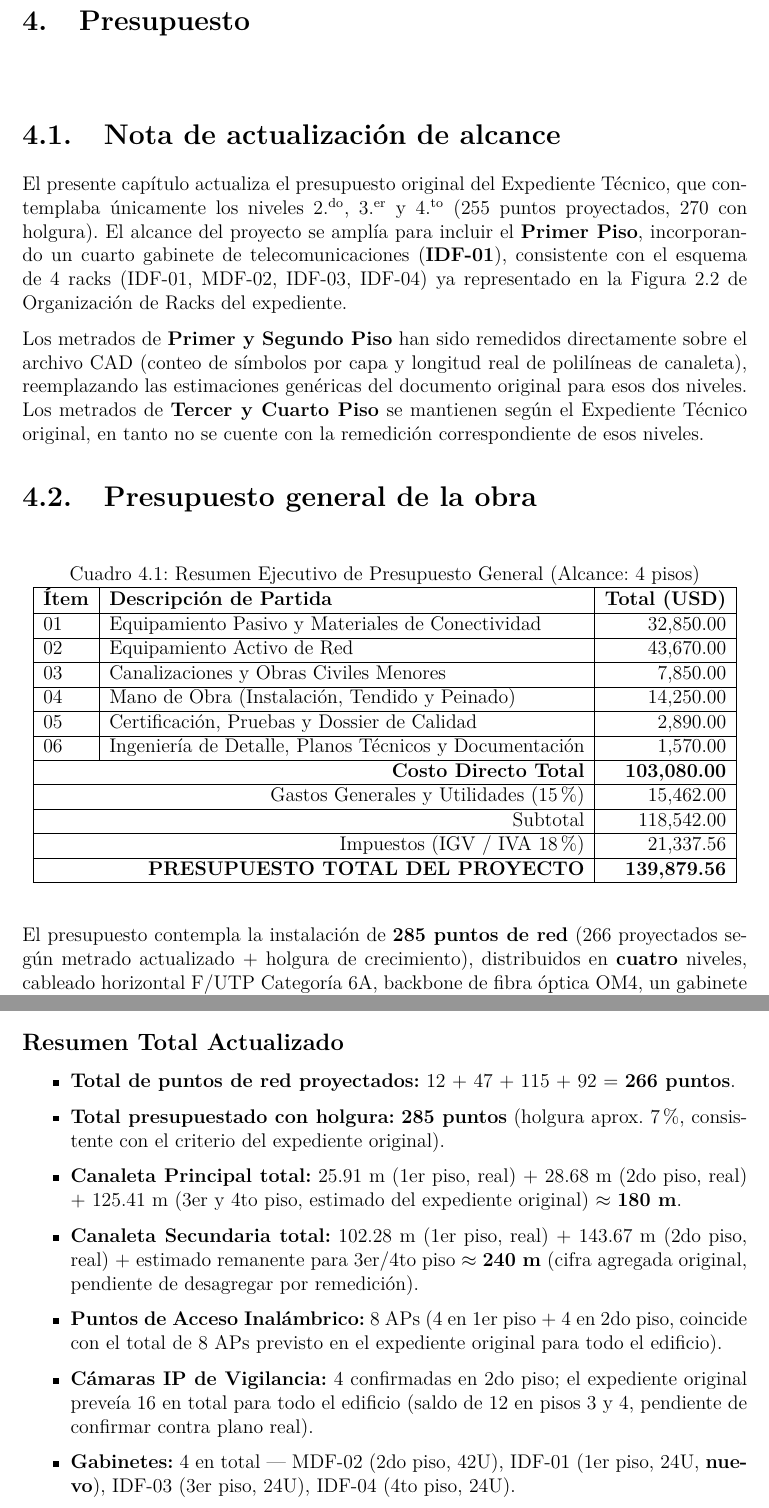
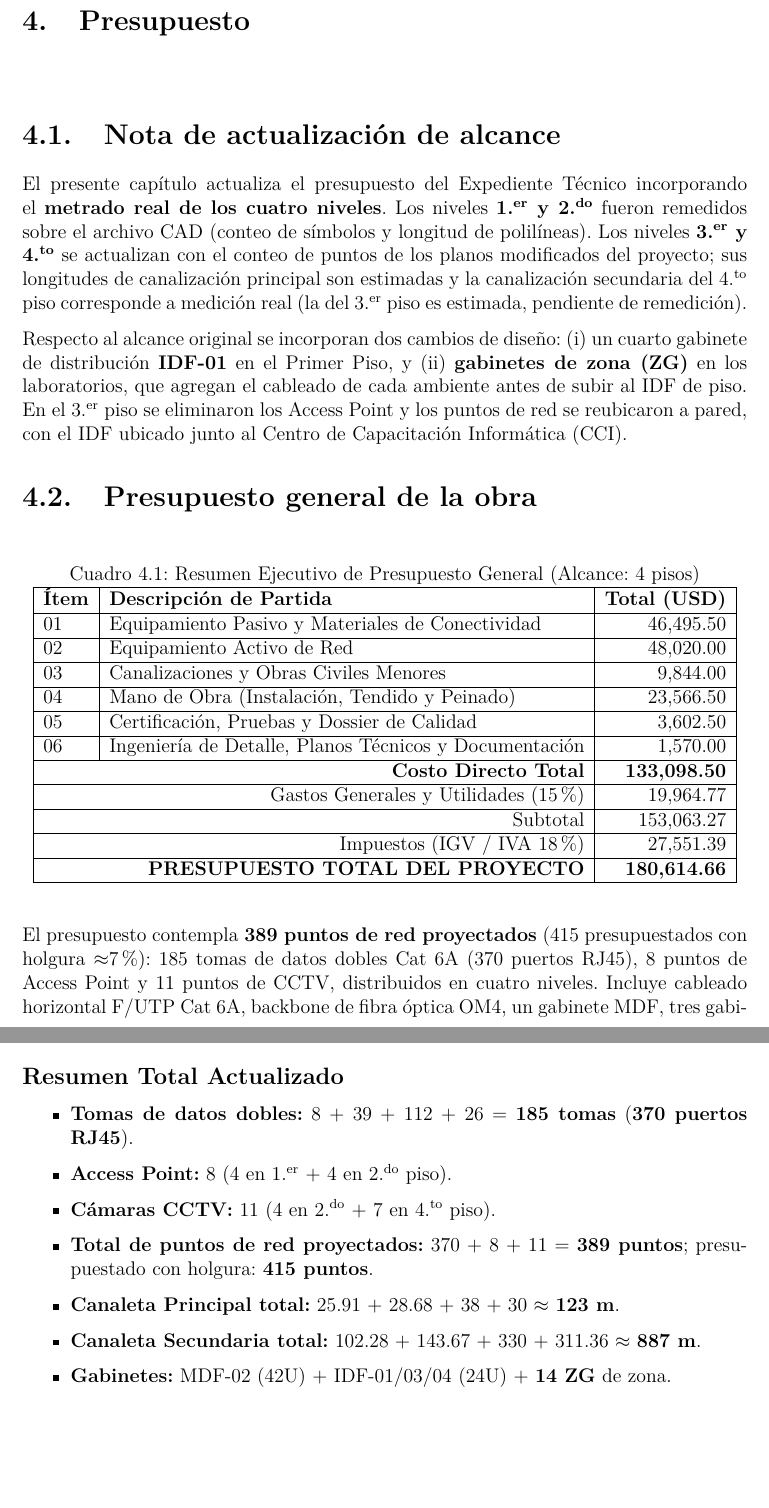
Before and after one commit to Ficapro543/Informe-Redes---Sistema-de-Cableado-Estructurado, a LaTeX thesis (Proyecto Redes - Cableado Estructurado.tex, which reads 04_Presupuesto.tex): two parts of pages 35 and 37 of 75, joined at a grey line, cut so that both start at the same text, the shorter picture padded with empty space. Compiled offline with pdfLaTeX.

Commit message:
actualizacion de la seccion de presupuesto (con el 3er y 4to piso)

```diff
--- a/04_Presupuesto.tex
+++ b/04_Presupuesto.tex
@@ -1,21 +1,32 @@
 \chapter{Presupuesto}
+
+% =====================================================================
+% SUPUESTOS QUE DEBES VERIFICAR (afectan montos):
+%  1) "faceplate" = puerto RJ45 individual  ->  224 (3P) = 112 tomas dobles ; 52 (4P) = 26 tomas.
+%     Si contaste PLACAS dobles, duplica jacks/patch cords/cable.
+%  2) Precio ZG = 350 USD c/u (placeholder). Ajustar segun cotizacion real.
+%  3) Jack contado 1 vez por punto (lado usuario), como en el doc original.
+%     Un panel modular tambien lleva jack -> si lo cuentas, duplica la partida 1.3.
+%  4) Longitud canaleta 3er piso ESTIMADA (secundaria 330 m / principal 38 m).
+%     El 4to secundaria (311.36 m) es medida real; los principales son estimados.
+% =====================================================================
 
 \section{Nota de actualización de alcance}
 
-El presente capítulo actualiza el presupuesto original del Expediente Técnico, que
-contemplaba únicamente los niveles 2.\textsuperscript{do}, 3.\textsuperscript{er} y
-4.\textsuperscript{to} (255 puntos proyectados, 270 con holgura). El alcance del
-proyecto se amplía para incluir el \textbf{Primer Piso}, incorporando un cuarto
-gabinete de telecomunicaciones (\textbf{IDF-01}), consistente con el esquema de
-4 racks (IDF-01, MDF-02, IDF-03, IDF-04) ya representado en la Figura 2.2 de
-Organización de Racks del expediente.
+El presente capítulo actualiza el presupuesto del Expediente Técnico incorporando el
+\textbf{metrado real de los cuatro niveles}. Los niveles \textbf{1.\textsuperscript{er} y
+2.\textsuperscript{do}} fueron remedidos sobre el archivo CAD (conteo de símbolos y
+longitud de polilíneas). Los niveles \textbf{3.\textsuperscript{er} y 4.\textsuperscript{to}}
+se actualizan con el conteo de puntos de los planos modificados del proyecto; sus
+longitudes de canalización principal son estimadas y la canalización secundaria del
+4.\textsuperscript{to} piso corresponde a medición real (la del 3.\textsuperscript{er}
+piso es estimada, pendiente de remedición).
 
-Los metrados de \textbf{Primer y Segundo Piso} han sido remedidos directamente sobre
-el archivo CAD (conteo de símbolos por capa y longitud real de polilíneas de
-canaleta), reemplazando las estimaciones genéricas del documento original para esos
-dos niveles. Los metrados de \textbf{Tercer y Cuarto Piso} se mantienen según el
-Expediente Técnico original, en tanto no se cuente con la remedición
-correspondiente de esos niveles.
+Respecto al alcance original se incorporan dos cambios de diseño: (i) un cuarto gabinete
+de distribución \textbf{IDF-01} en el Primer Piso, y (ii) \textbf{gabinetes de zona (ZG)}
+en los laboratorios, que agregan el cableado de cada ambiente antes de subir al IDF de
+piso. En el 3.\textsuperscript{er} piso se eliminaron los Access Point y los puntos de red
+se reubicaron a pared, con el IDF ubicado junto al Centro de Capacitación Informática (CCI).
 
 \section{Presupuesto general de la obra}
 
@@ -25,23 +36,21 @@ correspondiente de esos niveles.
 \begin{tabular}{|l|l|r|}
 \hline
 \textbf{Ítem} & \textbf{Descripción de Partida} & \textbf{Total (USD)} \\ \hline
-01 & Equipamiento Pasivo y Materiales de Conectividad & 32,850.00 \\ \hline
-02 & Equipamiento Activo de Red & 43,670.00 \\ \hline
-03 & Canalizaciones y Obras Civiles Menores & 7,850.00 \\ \hline
-04 & Mano de Obra (Instalación, Tendido y Peinado) & 14,250.00 \\ \hline
-05 & Certificación, Pruebas y Dossier de Calidad & 2,890.00 \\ \hline
+01 & Equipamiento Pasivo y Materiales de Conectividad & 46,495.50 \\ \hline
+02 & Equipamiento Activo de Red & 48,020.00 \\ \hline
+03 & Canalizaciones y Obras Civiles Menores & 9,844.00 \\ \hline
+04 & Mano de Obra (Instalación, Tendido y Peinado) & 23,566.50 \\ \hline
+05 & Certificación, Pruebas y Dossier de Calidad & 3,602.50 \\ \hline
 06 & Ingeniería de Detalle, Planos Técnicos y Documentación & 1,570.00 \\ \hline
-\multicolumn{2}{|r|}{\textbf{Costo Directo Total}} & \textbf{103,080.00} \\ \hline
-\multicolumn{2}{|r|}{Gastos Generales y Utilidades (15\%)} & 15,462.00 \\ \hline
-\multicolumn{2}{|r|}{Subtotal} & 118,542.00 \\ \hline
-\multicolumn{2}{|r|}{Impuestos (IGV / IVA 18\%)} & 21,337.56 \\ \hline
-\multicolumn{2}{|r|}{\textbf{PRESUPUESTO TOTAL DEL PROYECTO}} & \textbf{139,879.56} \\ \hline
+\multicolumn{2}{|r|}{\textbf{Costo Directo Total}} & \textbf{133,098.50} \\ \hline
+\multicolumn{2}{|r|}{Gastos Generales y Utilidades (15\%)} & 19,964.77 \\ \hline
+\multicolumn{2}{|r|}{Subtotal} & 153,063.27 \\ \hline
+\multicolumn{2}{|r|}{Impuestos (IGV / IVA 18\%)} & 27,551.39 \\ \hline
+\multicolumn{2}{|r|}{\textbf{PRESUPUESTO TOTAL DEL PROYECTO}} & \textbf{180,614.66} \\ \hline
 \end{tabular}
 \end{table}
 
-El presupuesto contempla la instalación de \textbf{285 puntos de red} (266
-proyectados según metrado actualizado + holgura de crecimiento), distribuidos en
-\textbf{cuatro} niveles, cableado horizontal F/UTP Categoría 6A, backbone de fibra
-óptica OM4, un gabinete MDF y tres gabinetes IDF (uno por piso 1, 3 y 4),
-canalizaciones principales y secundarias, sistema de puesta a tierra, certificación
-del 100\% de enlaces y elaboración de planos técnicos.
+El presupuesto contempla \textbf{389 puntos de red proyectados} (415 presupuestados con
+holgura $\approx$7\%): 185 tomas de datos dobles Cat 6A (370 puertos RJ45), 8 puntos de
+Access Point y 11 puntos de CCTV, distribuidos en cuatro niveles. Incluye cableado
+horizontal F/UTP Cat 6A, backbone de fibra óptica OM4, un gabinete MDF, tres gabinetes
@@ -90,13 +107,14 @@ del 100\% de enlaces y elaboración de planos técnicos.
 \subsection*{Resumen Total Actualizado}
 
 \begin{itemize}
-    \item \textbf{Total de puntos de red proyectados:} 12 + 47 + 115 + 92 = \textbf{266 puntos}.
-    \item \textbf{Total presupuestado con holgura:} \textbf{285 puntos} (holgura aprox.\ 7\%, consistente con el criterio del expediente original).
-    \item \textbf{Canaleta Principal total:} 25.91 m (1er piso, real) + 28.68 m (2do piso, real) + 125.41 m (3er y 4to piso, estimado del expediente original) $\approx$ \textbf{180 m}.
-    \item \textbf{Canaleta Secundaria total:} 102.28 m (1er piso, real) + 143.67 m (2do piso, real) + estimado remanente para 3er/4to piso $\approx$ \textbf{240 m} (cifra agregada original, pendiente de desagregar por remedición).
-    \item \textbf{Puntos de Acceso Inalámbrico:} 8 APs (4 en 1er piso + 4 en 2do piso, coincide con el total de 8 APs previsto en el expediente original para todo el edificio).
-    \item \textbf{Cámaras IP de Vigilancia:} 4 confirmadas en 2do piso; el expediente original preveía 16 en total para todo el edificio (saldo de 12 en pisos 3 y 4, pendiente de confirmar contra plano real).
-    \item \textbf{Gabinetes:} 4 en total --- MDF-02 (2do piso, 42U), IDF-01 (1er piso, 24U, \textbf{nuevo}), IDF-03 (3er piso, 24U), IDF-04 (4to piso, 24U).
+    \item \textbf{Tomas de datos dobles:} 8 + 39 + 112 + 26 = \textbf{185 tomas} (\textbf{370 puertos RJ45}).
+    \item \textbf{Access Point:} 8 (4 en 1.\textsuperscript{er} + 4 en 2.\textsuperscript{do} piso).
+    \item \textbf{Cámaras CCTV:} 11 (4 en 2.\textsuperscript{do} + 7 en 4.\textsuperscript{to} piso).
+    \item \textbf{Total de puntos de red proyectados:} 370 + 8 + 11 = \textbf{389 puntos};
+          presupuestado con holgura: \textbf{415 puntos}.
+    \item \textbf{Canaleta Principal total:} 25.91 + 28.68 + 38 + 30 $\approx$ \textbf{123 m}.
+    \item \textbf{Canaleta Secundaria total:} 102.28 + 143.67 + 330 + 311.36 $\approx$ \textbf{887 m}.
+    \item \textbf{Gabinetes:} MDF-02 (42U) + IDF-01/03/04 (24U) + \textbf{14 ZG} de zona.
 \end{itemize}
 
 \section{Presupuesto detallado por partidas}
@@ -108,3 +126,16 @@ del 100\% de enlaces y elaboración de planos técnicos.
 \begin{tabular}{|c|p{5.5cm}|c|l|c|r|r|r|}
 \hline
 \textbf{Item} & \textbf{Descripción Técnica} & \textbf{Marca} & \textbf{Modelo} & \textbf{Und} & \textbf{Cant} & \textbf{P.U.(\$)} & \textbf{Total(\$)} \\ \hline
+1.1 & Cable F/UTP Cat6A LSZH 305m & Panduit & PUFL6X04WH & Caja & 62 & 310.00 & 19,220.00 \\ \hline
+1.2 & Patch Panel Modular 24P Vacío & CommScope & 760237040 & Und & 18 & 85.00 & 1,530.00 \\ \hline
+1.3 & Jack RJ45 Cat6A Blindado (lado usuario) & Panduit & CJS6X88TGY & Und & 415 & 14.00 & 5,810.00 \\ \hline
+1.4 & Patch Cord F/UTP Cat6A 2.1m & Panduit & CO6X7BU & Und & 415 & 12.00 & 4,980.00 \\ \hline
+1.5 & Patch Cord F/UTP Cat6A 1.0m & Panduit & CO6X3BU & Und & 415 & 9.00 & 3,735.00 \\ \hline
+1.6 & Kit Fibra Óptica OM4 (3 enlaces backbone MDF--IDF) & CommScope & TeraSPEED & Und & 3 & 550.00 & 1,650.00 \\ \hline
+1.7 & Gabinete de Piso 42U 19'' (MDF 2do Piso) & Tripp Lite & SR42UB & Und & 1 & 980.00 & 980.00 \\ \hline
+1.8 & Gabinete 24U 19'' (IDF-01, 1er Piso) & Tripp Lite & SRW24US & Und & 1 & 435.00 & 435.00 \\ \hline
+1.9 & Gabinete 24U 19'' (IDF-03, 3er Piso) & Tripp Lite & SRW24US & Und & 1 & 435.00 & 435.00 \\ \hline
+1.10 & Gabinete 24U 19'' (IDF-04, 4to Piso) & Tripp Lite & SRW24US & Und & 1 & 435.00 & 435.00 \\ \hline
+1.11 & Faceplate 2 puertos con iconos & Panduit & CFPL2EIWH & Und & 185 & 3.50 & 647.50 \\ \hline
+1.12 & Caja superficial PVC 1 módulo & Panduit & CBX2EIWH & Und & 204 & 2.00 & 408.00 \\ \hline
+1.13 & Organizador horizontal 1U rack & Tripp Lite & NR2600 & Und & 18 & 35.00 & 630.00 \\ \hline
@@ -124,4 +142,6 @@ del 100\% de enlaces y elaboración de planos técnicos.
 1.14 & Kit puesta a tierra (TMGB + 3 TGB + conductor 6 AWG) & Panduit & TMGB-060/TGB-040 & Global & 1 & 700.00 & 700.00 \\ \hline
+1.15 & \textbf{Gabinete de Zona ZG} (pared, incl. mini patch panel y organizador) & Tripp Lite & --- & Und & 14 & 350.00 & 4,900.00 \\ \hline
+\multicolumn{7}{|r|}{\textbf{Subtotal Equipos Pasivos}} & \textbf{46,495.50} \\ \hline
 \end{tabular}}%
 \end{table}
 
```
Also changed, not shown: 04_Presupuesto.tex (112 more changed lines).
